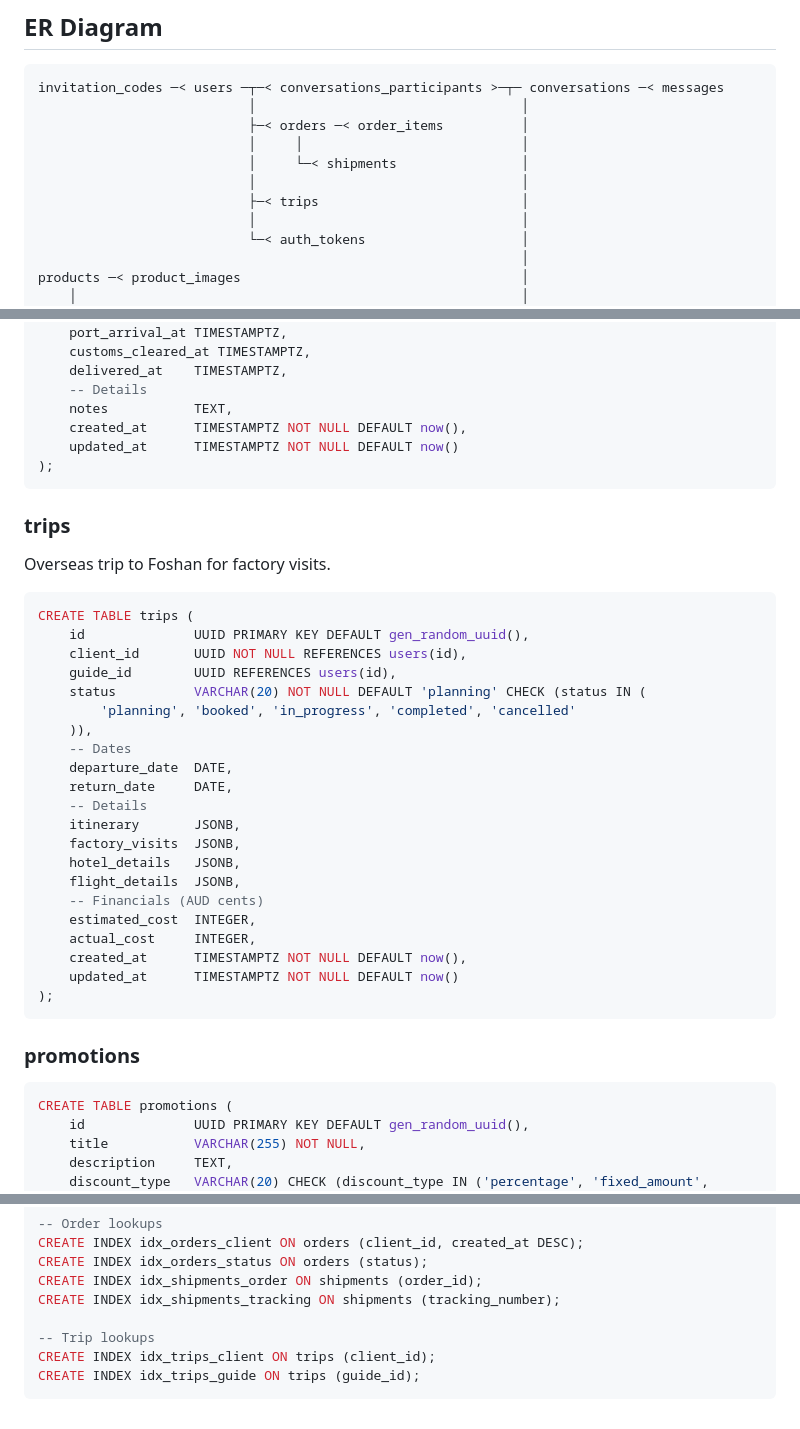
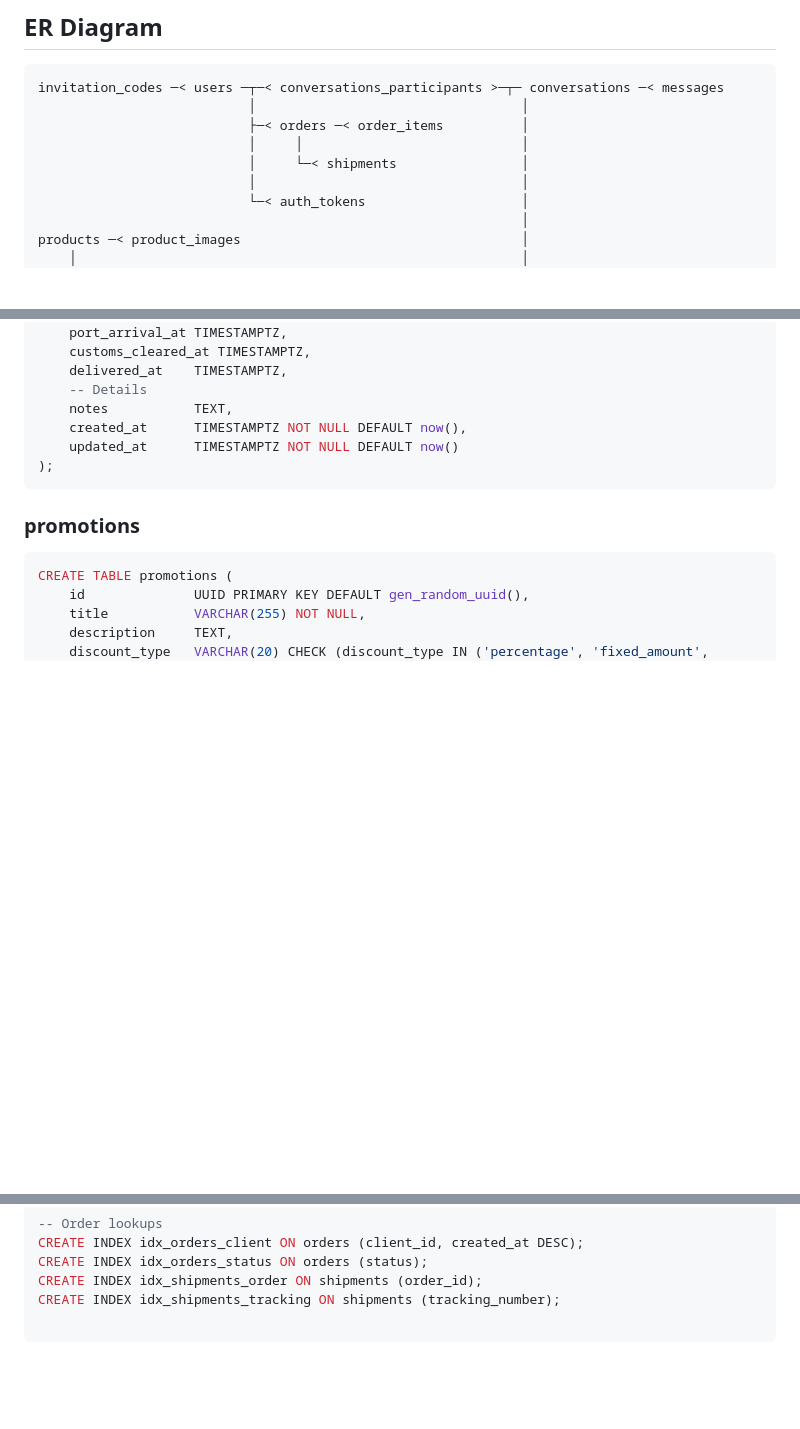
Before and after one commit to superopengl/furnigo, a Markdown page: docs/db-schema.md, 3 parts joined by grey strips. GitHub-like rendering; blank space fills up the shorter version.

Commit message:
Remove Trip entity — trip business handled offline

````diff
--- a/docs/db-schema.md
+++ b/docs/db-schema.md
@@ -8,8 +8,6 @@ invitation_codes ─< users ─┬─< conversations_participants >─┬─ con
                            ├─< orders ─< order_items          │
                            │     │                            │
                            │     └─< shipments                │
-                           │                                  │
-                           ├─< trips                          │
                            │                                  │
                            └─< auth_tokens                    │
                                                               │
@@ -305,33 +303,6 @@ CREATE TABLE shipments (
 );
 ```
 
-### trips
-Overseas trip to Foshan for factory visits.
-
-```sql
-CREATE TABLE trips (
-    id              UUID PRIMARY KEY DEFAULT gen_random_uuid(),
-    client_id       UUID NOT NULL REFERENCES users(id),
-    guide_id        UUID REFERENCES users(id),
-    status          VARCHAR(20) NOT NULL DEFAULT 'planning' CHECK (status IN (
-        'planning', 'booked', 'in_progress', 'completed', 'cancelled'
-    )),
-    -- Dates
-    departure_date  DATE,
-    return_date     DATE,
-    -- Details
-    itinerary       JSONB,
-    factory_visits  JSONB,
-    hotel_details   JSONB,
-    flight_details  JSONB,
-    -- Financials (AUD cents)
-    estimated_cost  INTEGER,
-    actual_cost     INTEGER,
-    created_at      TIMESTAMPTZ NOT NULL DEFAULT now(),
-    updated_at      TIMESTAMPTZ NOT NULL DEFAULT now()
-);
-```
-
 ### promotions
 
 ```sql
@@ -364,7 +335,4 @@ CREATE INDEX idx_orders_status ON orders (status);
 CREATE INDEX idx_shipments_order ON shipments (order_id);
 CREATE INDEX idx_shipments_tracking ON shipments (tracking_number);
 
--- Trip lookups
-CREATE INDEX idx_trips_client ON trips (client_id);
-CREATE INDEX idx_trips_guide ON trips (guide_id);
 ```
````
Also changed, not shown: docs/api.md (+0 -28 lines), docs/entity-schema.md (+0 -31 lines).
